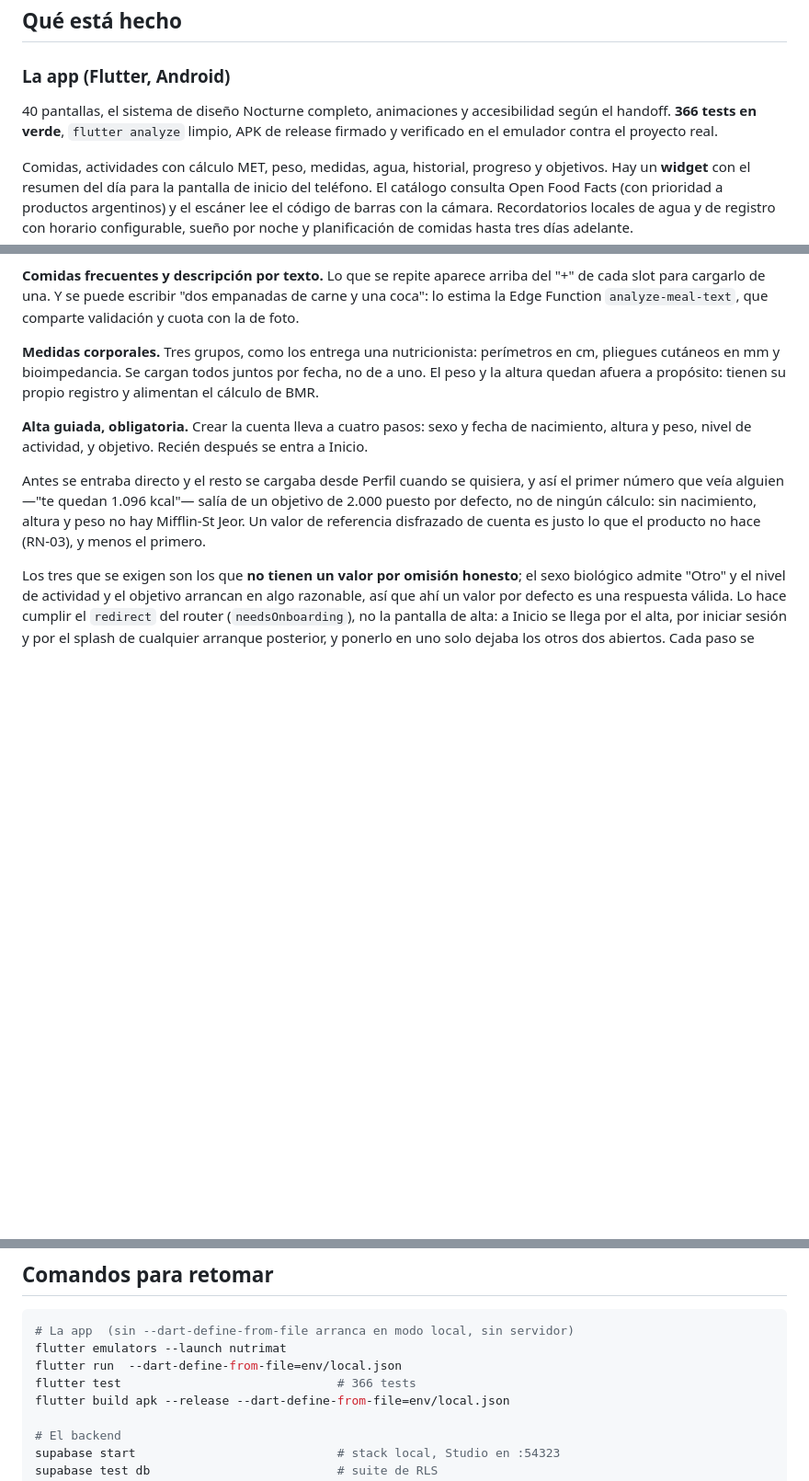
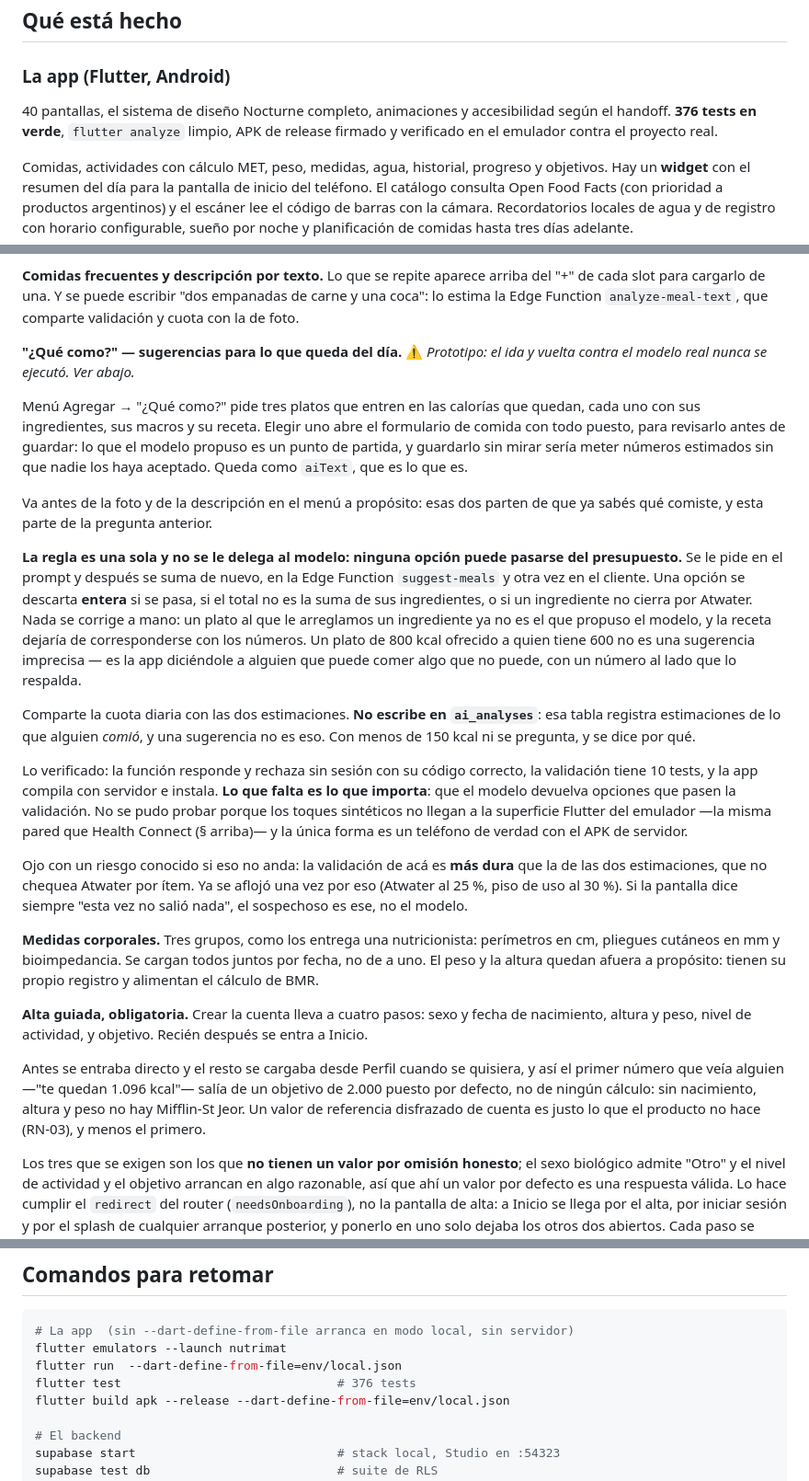
Before and after one commit to mattcastells/Nutrimat, a Markdown page: ESTADO.md, 3 parts joined by grey strips. Shown at 92% size. GitHub-like rendering; blank space fills up the shorter version.

Commit message:
Documentar las sugerencias en ESTADO y en el README de Supabase
Con la advertencia que corresponde: el ida y vuelta contra el modelo real nunca
se ejecutó, y si la pantalla dice siempre "esta vez no salió nada" el sospechoso
es la validación —más dura que la de las dos estimaciones— y no el modelo.

El README pasa a listar cuatro funciones y aclara que las tres de Gemini
comparten la cuota diaria de 20, que es una sola para las tres.

Co-Authored-By: Claude Opus 5 (1M context) <noreply@anthropic.com>

```diff
--- a/ESTADO.md
+++ b/ESTADO.md
@@ -133,7 +133,7 @@ Functions.
 ### La app (Flutter, Android)
 
 40 pantallas, el sistema de diseño Nocturne completo, animaciones y
-accesibilidad según el handoff. **366 tests en verde**, `flutter analyze`
+accesibilidad según el handoff. **376 tests en verde**, `flutter analyze`
 limpio, APK de release firmado y verificado en el emulador contra el proyecto
 real.
 
@@ -169,6 +169,44 @@ número en el historial de alguien es peor que no tener el alimento.
 del "+" de cada slot para cargarlo de una. Y se puede escribir "dos empanadas
 de carne y una coca": lo estima la Edge Function `analyze-meal-text`, que
 comparte validación y cuota con la de foto.
+
+**"¿Qué como?" — sugerencias para lo que queda del día.** ⚠️ *Prototipo: el ida y
+vuelta contra el modelo real nunca se ejecutó. Ver abajo.*
+
+Menú Agregar → "¿Qué como?" pide tres platos que entren en las calorías que
+quedan, cada uno con sus ingredientes, sus macros y su receta. Elegir uno abre el
+formulario de comida con todo puesto, para revisarlo antes de guardar: lo que el
+modelo propuso es un punto de partida, y guardarlo sin mirar sería meter números
+estimados sin que nadie los haya aceptado. Queda como `aiText`, que es lo que es.
+
+Va antes de la foto y de la descripción en el menú a propósito: esas dos parten
+de que ya sabés qué comiste, y esta parte de la pregunta anterior.
+
+**La regla es una sola y no se le delega al modelo: ninguna opción puede pasarse
+del presupuesto.** Se le pide en el prompt y después se suma de nuevo, en la
+Edge Function `suggest-meals` y otra vez en el cliente. Una opción se descarta
+**entera** si se pasa, si el total no es la suma de sus ingredientes, o si un
+ingrediente no cierra por Atwater. Nada se corrige a mano: un plato al que le
+arreglamos un ingrediente ya no es el que propuso el modelo, y la receta dejaría
+de corresponderse con los números. Un plato de 800 kcal ofrecido a quien tiene
+600 no es una sugerencia imprecisa — es la app diciéndole a alguien que puede
+comer algo que no puede, con un número al lado que lo respalda.
+
+Comparte la cuota diaria con las dos estimaciones. **No escribe en
+`ai_analyses`**: esa tabla registra estimaciones de lo que alguien *comió*, y una
+sugerencia no es eso. Con menos de 150 kcal ni se pregunta, y se dice por qué.
+
+Lo verificado: la función responde y rechaza sin sesión con su código correcto,
+la validación tiene 10 tests, y la app compila con servidor e instala. **Lo que
+falta es lo que importa**: que el modelo devuelva opciones que pasen la
+validación. No se pudo probar porque los toques sintéticos no llegan a la
+superficie Flutter del emulador —la misma pared que Health Connect (§ arriba)— y
+la única forma es un teléfono de verdad con el APK de servidor.
+
+Ojo con un riesgo conocido si eso no anda: la validación de acá es **más dura**
+que la de las dos estimaciones, que no chequea Atwater por ítem. Ya se aflojó una
+vez por eso (Atwater al 25 %, piso de uso al 30 %). Si la pantalla dice siempre
+"esta vez no salió nada", el sospechoso es ese, no el modelo.
 
 **Medidas corporales.** Tres grupos, como los entrega una nutricionista:
 perímetros en cm, pliegues cutáneos en mm y bioimpedancia. Se cargan todos
@@ -636,7 +674,7 @@ capturas en [`docs/handoff/widget-actual/`](docs/handoff/widget-actual/)
 # La app  (sin --dart-define-from-file arranca en modo local, sin servidor)
 flutter emulators --launch nutrimat
 flutter run  --dart-define-from-file=env/local.json
-flutter test                              # 366 tests
+flutter test                              # 376 tests
 flutter build apk --release --dart-define-from-file=env/local.json
 
 # El backend
```
Also changed, not shown: supabase/README.md (+15 -5 lines).
